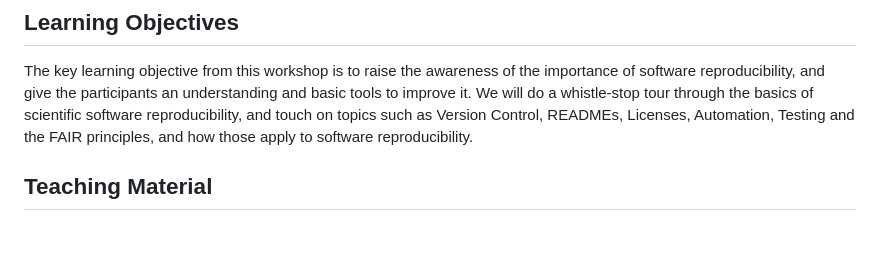
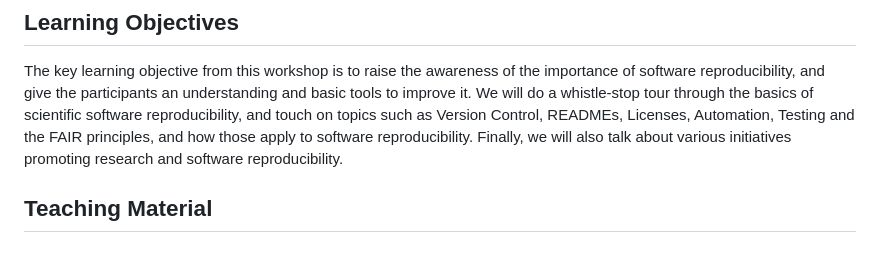
Before and after one commit to Cambridge-ICCS/ReproducibilityInComputingCourse, a Markdown page: README.md, the part around the change. Rendered like a GitHub page.

```diff
--- a/README.md
+++ b/README.md
@@ -24,7 +24,7 @@ A website for this workshop can be found at https://cambridge-iccs.github.io/Rep
 
 The key learning objective from this workshop is to raise the awareness of the importance of software reproducibility, and give the participants an understanding
 and basic tools to improve it. We will do a whistle-stop tour through the basics of scientific software reproducibility, and touch on topics such as Version Control, READMEs,
-Licenses, Automation, Testing and the FAIR principles, and how those apply to software reproducibility.
+Licenses, Automation, Testing and the FAIR principles, and how those apply to software reproducibility. Finally, we will also talk about various initiatives promoting research and software reproducibility.
 
 ## Teaching Material
 
```
